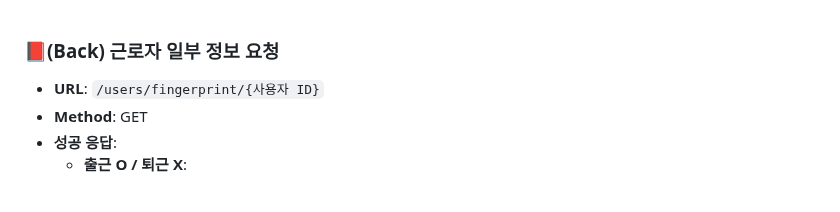
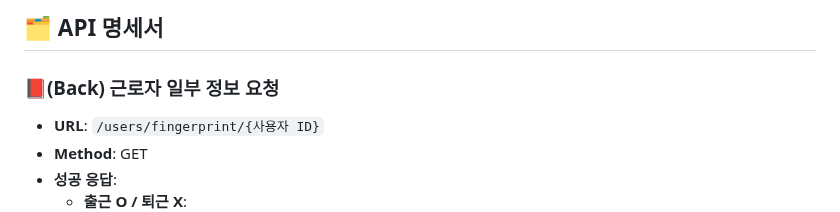
Before and after one commit to GWNU-Capstone/Safety_Management, a Markdown page: Back/README.md, the part around the change. Rendered like a GitHub page; blank space fills up the shorter version.

```diff
--- a/Back/README.md
+++ b/Back/README.md
@@ -1,3 +1,4 @@
+## 🗂️ API 명세서
 ### 📕(Back) 근로자 일부 정보 요청
 - **URL**: `/users/fingerprint/{사용자 ID}`
 - **Method**: GET
```
